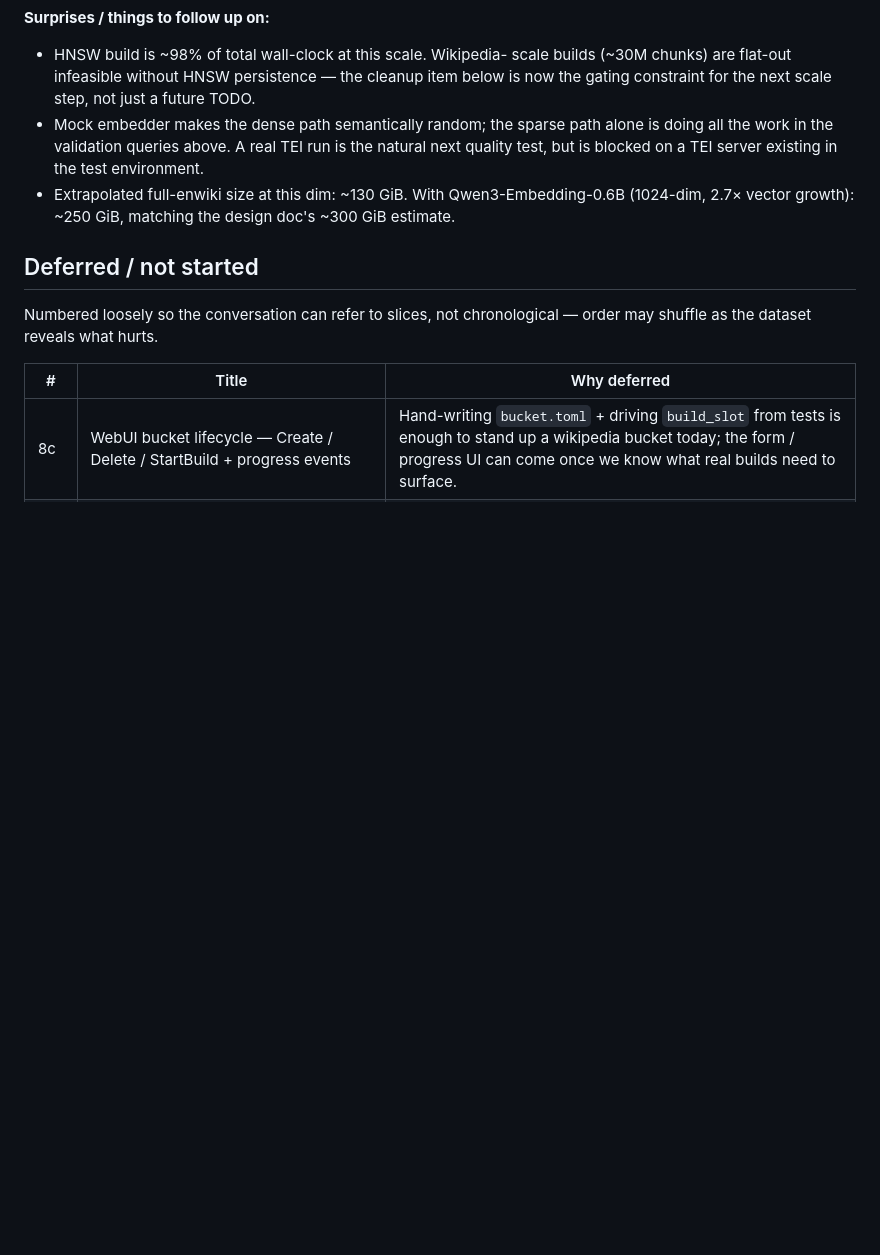
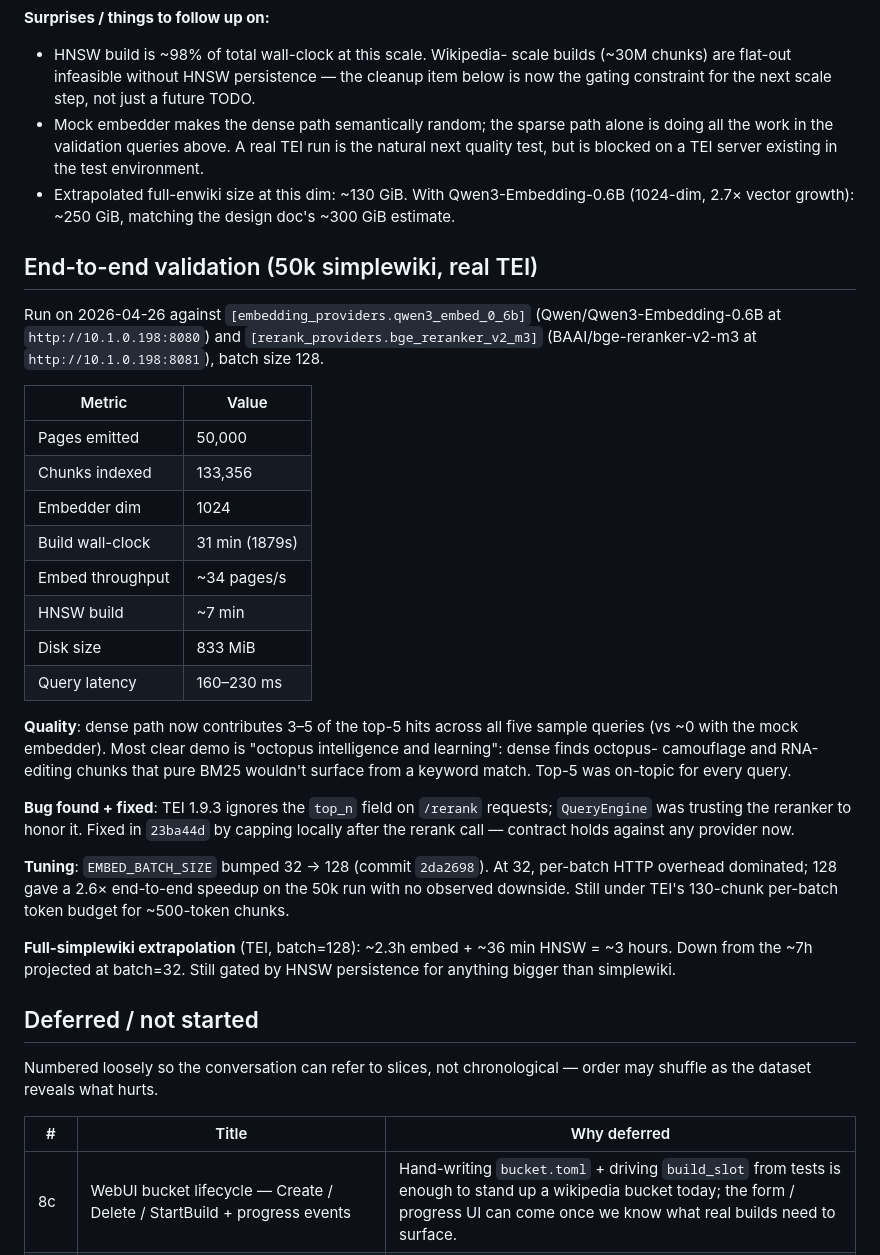
Before and after one commit to computer-whisperer/whisper-agent, a Markdown page: docs/progress_knowledge_db.md, the part around the change. Rendered like a GitHub page; blank space fills up the shorter version.

Commit message:
docs(knowledge): record 50k simplewiki TEI validation + tuning notes
50k pages built in 31 min against the real TEI deployment
(Qwen3-Embedding-0.6B + bge-reranker-v2-m3). Dense path now
contributes 3-5 of the top-5 hits across all sample queries,
clearly visible on "octopus intelligence and learning" — dense
finds RNA-editing and camouflage chunks that BM25 alone wouldn't
surface from keyword overlap.

Captures the EMBED_BATCH_SIZE tuning (2.6x speedup) and the
TEI-side `top_n` quirk both in the run table.

Co-Authored-By: Claude Opus 4.7 (1M context) <noreply@anthropic.com>

```diff
--- a/docs/progress_knowledge_db.md
+++ b/docs/progress_knowledge_db.md
@@ -70,6 +70,45 @@ extraction; embeddings + BM25 tolerate the markup.
   Qwen3-Embedding-0.6B (1024-dim, 2.7× vector growth): ~250 GiB,
   matching the design doc's ~300 GiB estimate.
 
+## End-to-end validation (50k simplewiki, real TEI)
+
+Run on 2026-04-26 against `[embedding_providers.qwen3_embed_0_6b]`
+(Qwen/Qwen3-Embedding-0.6B at `http://10.1.0.198:8080`) and
+`[rerank_providers.bge_reranker_v2_m3]` (BAAI/bge-reranker-v2-m3 at
+`http://10.1.0.198:8081`), batch size 128.
+
+| Metric                  | Value             |
+|-------------------------|-------------------|
+| Pages emitted           | 50,000            |
+| Chunks indexed          | 133,356           |
+| Embedder dim            | 1024              |
+| Build wall-clock        | 31 min (1879s)    |
+| Embed throughput        | ~34 pages/s       |
+| HNSW build              | ~7 min            |
+| Disk size               | 833 MiB           |
+| Query latency           | 160–230 ms        |
+
+**Quality**: dense path now contributes 3–5 of the top-5 hits across
+all five sample queries (vs ~0 with the mock embedder). Most clear
+demo is "octopus intelligence and learning": dense finds octopus-
+camouflage and RNA-editing chunks that pure BM25 wouldn't surface
+from a keyword match. Top-5 was on-topic for every query.
+
+**Bug found + fixed**: TEI 1.9.3 ignores the `top_n` field on
+`/rerank` requests; `QueryEngine` was trusting the reranker to honor
+it. Fixed in `23ba44d` by capping locally after the rerank call —
+contract holds against any provider now.
+
+**Tuning**: `EMBED_BATCH_SIZE` bumped 32 → 128 (commit `2da2698`).
+At 32, per-batch HTTP overhead dominated; 128 gave a 2.6× end-to-end
+speedup on the 50k run with no observed downside. Still under TEI's
+130-chunk per-batch token budget for ~500-token chunks.
+
+**Full-simplewiki extrapolation** (TEI, batch=128):
+~2.3h embed + ~36 min HNSW = ~3 hours. Down from the ~7h projected
+at batch=32. Still gated by HNSW persistence for anything bigger
+than simplewiki.
+
 ## Deferred / not started
 
 Numbered loosely so the conversation can refer to slices, not
```
